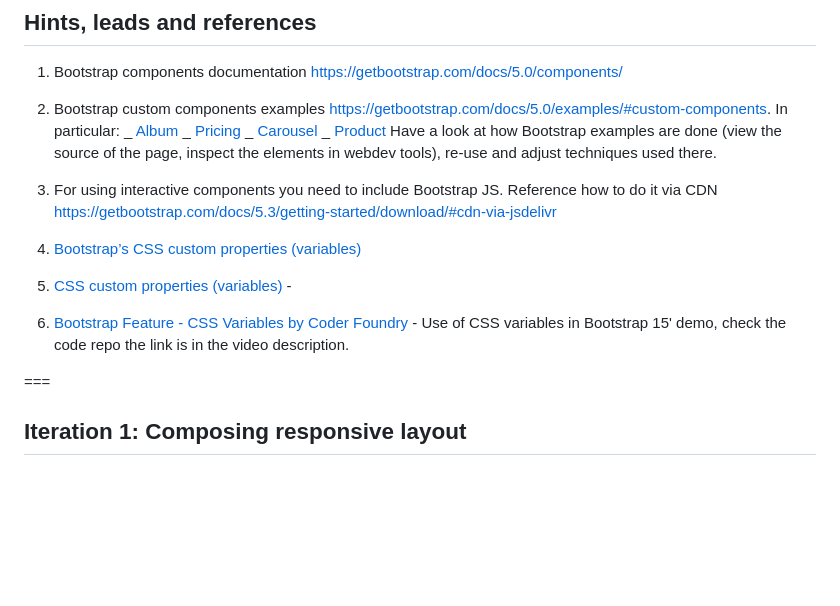
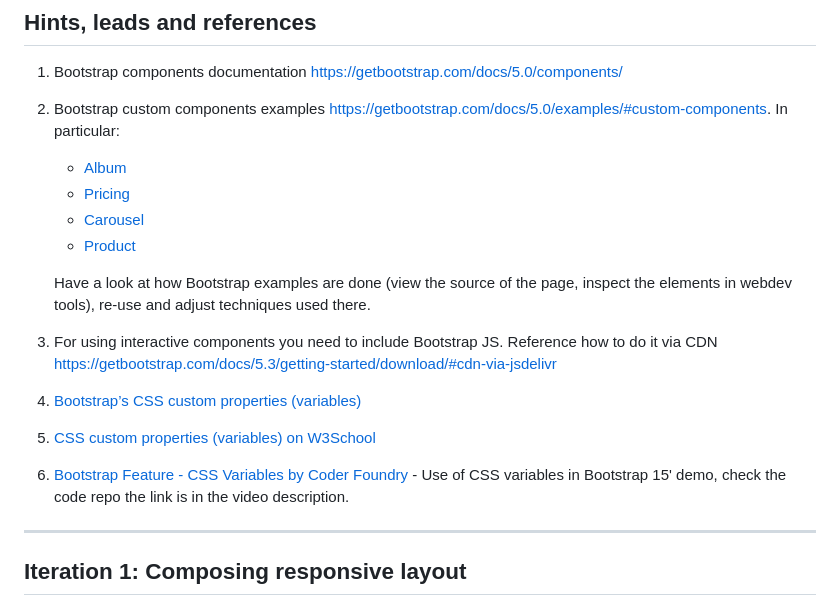
Before and after one commit to tataata/demos-bootstrap, a Markdown page: assignment/assignment-readme.md, the part around one of its changes. Rendered like a GitHub page; blank space fills up the shorter version.

Commit message:
fix spelling and links

```diff
--- a/assignment/assignment-readme.md
+++ b/assignment/assignment-readme.md
@@ -23,21 +23,23 @@ Quickly prototype the landing page for a fictional product using Bootstrap:
 1. Bootstrap components documentation [https://getbootstrap.com/docs/5.0/components/](https://getbootstrap.com/docs/5.0/components/)
 
 2. Bootstrap custom components examples [https://getbootstrap.com/docs/5.0/examples/#custom-components](https://getbootstrap.com/docs/5.0/examples/#custom-components). In particular:
-   _ [Album](https://getbootstrap.com/docs/5.3/examples/album/)
-   _ [Pricing](https://getbootstrap.com/docs/5.3/examples/pricing/)
-   _ [Carousel](https://getbootstrap.com/docs/5.3/examples/carousel/)
-   _ [Product](https://getbootstrap.com/docs/5.3/examples/product/)
+
+   - [Album](https://getbootstrap.com/docs/5.3/examples/album/)
+   - [Pricing](https://getbootstrap.com/docs/5.3/examples/pricing/)
+   - [Carousel](https://getbootstrap.com/docs/5.3/examples/carousel/)
+   - [Product](https://getbootstrap.com/docs/5.3/examples/product/)
+
    Have a look at how Bootstrap examples are done (view the source of the page, inspect the elements in webdev tools), re-use and adjust techniques used there.
 
 3. For using interactive components you need to include Bootstrap JS. Reference how to do it via CDN [https://getbootstrap.com/docs/5.3/getting-started/download/#cdn-via-jsdelivr](https://getbootstrap.com/docs/5.3/getting-started/download/#cdn-via-jsdelivr)
 
 4. [Bootstrap’s CSS custom properties (variables)](https://getbootstrap.com/docs/5.3/customize/css-variables/)
 
-5. [CSS custom properties (variables)](https://www.w3schools.com/css/css3_variables.asp) -
+5. [CSS custom properties (variables) on W3School](https://www.w3schools.com/css/css3_variables.asp)
 
 6. [Bootstrap Feature - CSS Variables by Coder Foundry](https://youtu.be/sFcj7UGUcrE?si=rA0Zzhitum5HDe6Y) - Use of CSS variables in Bootstrap 15' demo, check the code repo the link is in the video description.
 
-===
+---
 
 ## Iteration 1: Composing responsive layout
 
```
Also changed, not shown: other parts of assignment/assignment-readme.md (+4 -2 lines).
